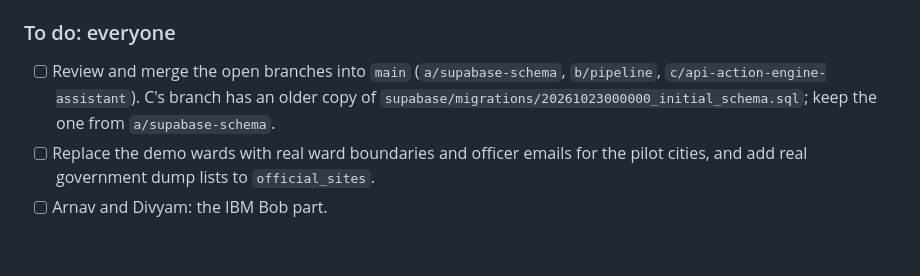
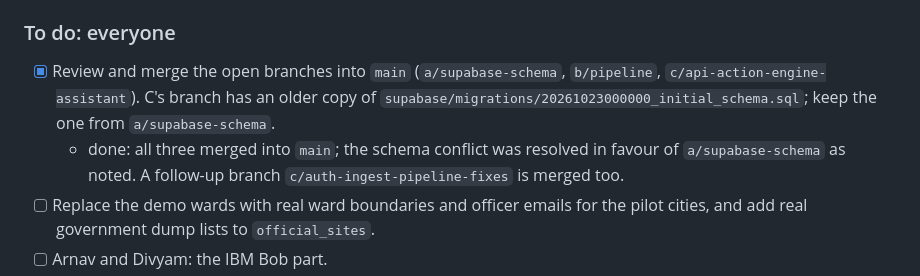
Before and after one commit to saxenachirayu1/drishti, a Markdown page: README.md, the part around the change. Drawn GitHub-style; blank space fills up the shorter version.

Commit message:
README: branches are merged into main
All three member branches plus C's follow-up fixes are on main. The schema
conflict was resolved in favour of a/supabase-schema, as the list said to.

Co-Authored-By: Claude Opus 5 <noreply@anthropic.com>

```diff
--- a/README.md
+++ b/README.md
@@ -75,7 +75,8 @@ Brief section 7 (A-01 to A-24), all built:
 - [ ] Add the watsonx keys for Granite, deploy to IBM Code Engine, and send Member A the public URL. The app then uses it with `--dart-define=API_BASE_URL=<url>`.
 
 ### To do: everyone
-- [ ] Review and merge the open branches into `main` (`a/supabase-schema`, `b/pipeline`, `c/api-action-engine-assistant`). C's branch has an older copy of `supabase/migrations/20261023000000_initial_schema.sql`; keep the one from `a/supabase-schema`.
+- [x] Review and merge the open branches into `main` (`a/supabase-schema`, `b/pipeline`, `c/api-action-engine-assistant`). C's branch has an older copy of `supabase/migrations/20261023000000_initial_schema.sql`; keep the one from `a/supabase-schema`.
+  - done: all three merged into `main`; the schema conflict was resolved in favour of `a/supabase-schema` as noted. A follow-up branch `c/auth-ingest-pipeline-fixes` is merged too.
 - [ ] Replace the demo wards with real ward boundaries and officer emails for the pilot cities, and add real government dump lists to `official_sites`.
 - [ ] Arnav and Divyam: the IBM Bob part.
 - [ ] Pitch deck with the real numbers.
```
